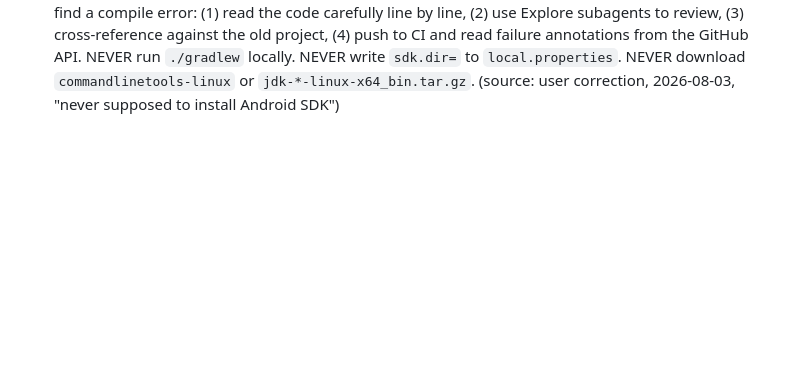
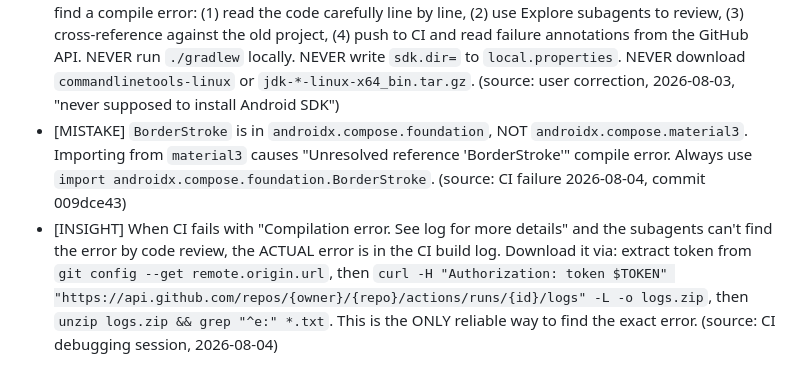
Before and after one commit to testplay-byte/ANI-KUTA, a Markdown page: AGENT-CONTEXT/memory/lessons-learned.md, the part around the change. Rendered like a GitHub page; blank space fills up the shorter version.

Commit message:
docs: add lessons learned (BorderStroke import + CI log downloading method)

```diff
--- a/AGENT-CONTEXT/memory/lessons-learned.md
+++ b/AGENT-CONTEXT/memory/lessons-learned.md
@@ -82,3 +82,5 @@
 - [MISTAKE] `hwdec=auto-copy` fails on some devices. `auto-copy` forces GPU decode → CPU copy-back (one extra memcpy + may hit a path without a working decoder). The old project uses `hwdec=auto` (zero-copy via SurfaceView + MediaCodec), which is the recommended path for Android SurfaceView rendering. Use `hwdec=auto` in mpv.conf OR via `setOptionString("hwdec", "auto")` in `initOptions()`. (source: RESEARCH-OLD-PLAYER + D-061, 2026-08-03)
 - [MISTAKE] Don't clear error state in the `END_FILE` MPV event — `END_FILE` fires normally on quality switch (the old file ends as the new one loads). If you treat `END_FILE` as "error cleared", you'll hide real errors that occurred mid-playback AND you'll race with the next `FILE_LOADED`. Only clear error state on `FILE_LOADED` (the new file successfully started) OR on explicit user action (tap "retry"). The new project's `PlayerObserver` was failing to clear the "Loading failed" overlay because it didn't handle `FILE_LOADED` → the user was stuck on the error overlay even after a successful quality switch. Fix: `onEvent(FILE_LOADED)` calls `updateError(null)` + `updateLoadingState(READY)` + loads tracks. (source: Phase 5c loading-overlay fix, 2026-08-03)
 - [CORRECTION] NEVER install the Android SDK, JDK (with javac), or any Android build tooling in the local environment. The user explicitly forbade this. The local environment is for CODE ANALYSIS only — reading files, writing code, using subagents. GitHub Actions provides ALL build tooling. If you need to find a compile error: (1) read the code carefully line by line, (2) use Explore subagents to review, (3) cross-reference against the old project, (4) push to CI and read failure annotations from the GitHub API. NEVER run `./gradlew` locally. NEVER write `sdk.dir=` to `local.properties`. NEVER download `commandlinetools-linux` or `jdk-*-linux-x64_bin.tar.gz`. (source: user correction, 2026-08-03, "never supposed to install Android SDK")
+- [MISTAKE] `BorderStroke` is in `androidx.compose.foundation`, NOT `androidx.compose.material3`. Importing from `material3` causes "Unresolved reference 'BorderStroke'" compile error. Always use `import androidx.compose.foundation.BorderStroke`. (source: CI failure 2026-08-04, commit 009dce43)
+- [INSIGHT] When CI fails with "Compilation error. See log for more details" and the subagents can't find the error by code review, the ACTUAL error is in the CI build log. Download it via: extract token from `git config --get remote.origin.url`, then `curl -H "Authorization: token $TOKEN" "https://api.github.com/repos/{owner}/{repo}/actions/runs/{id}/logs" -L -o logs.zip`, then `unzip logs.zip && grep "^e:" *.txt`. This is the ONLY reliable way to find the exact error. (source: CI debugging session, 2026-08-04)
```
